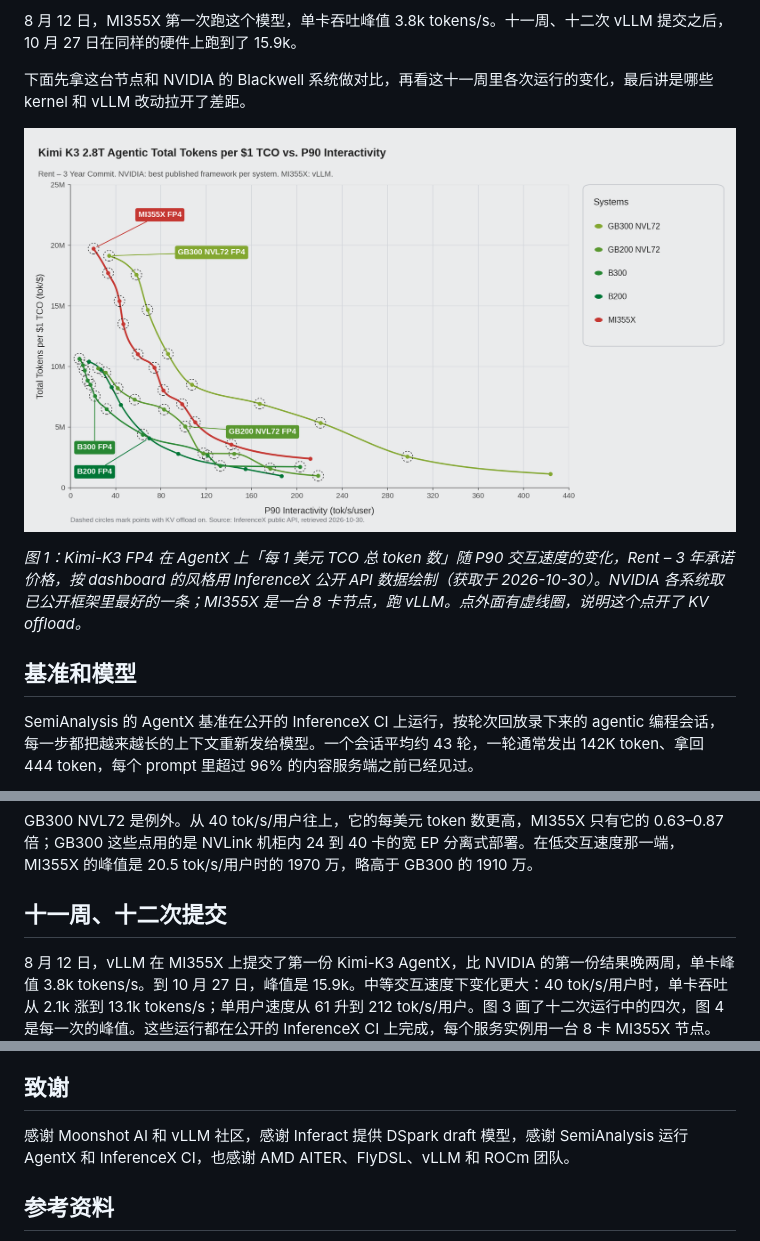
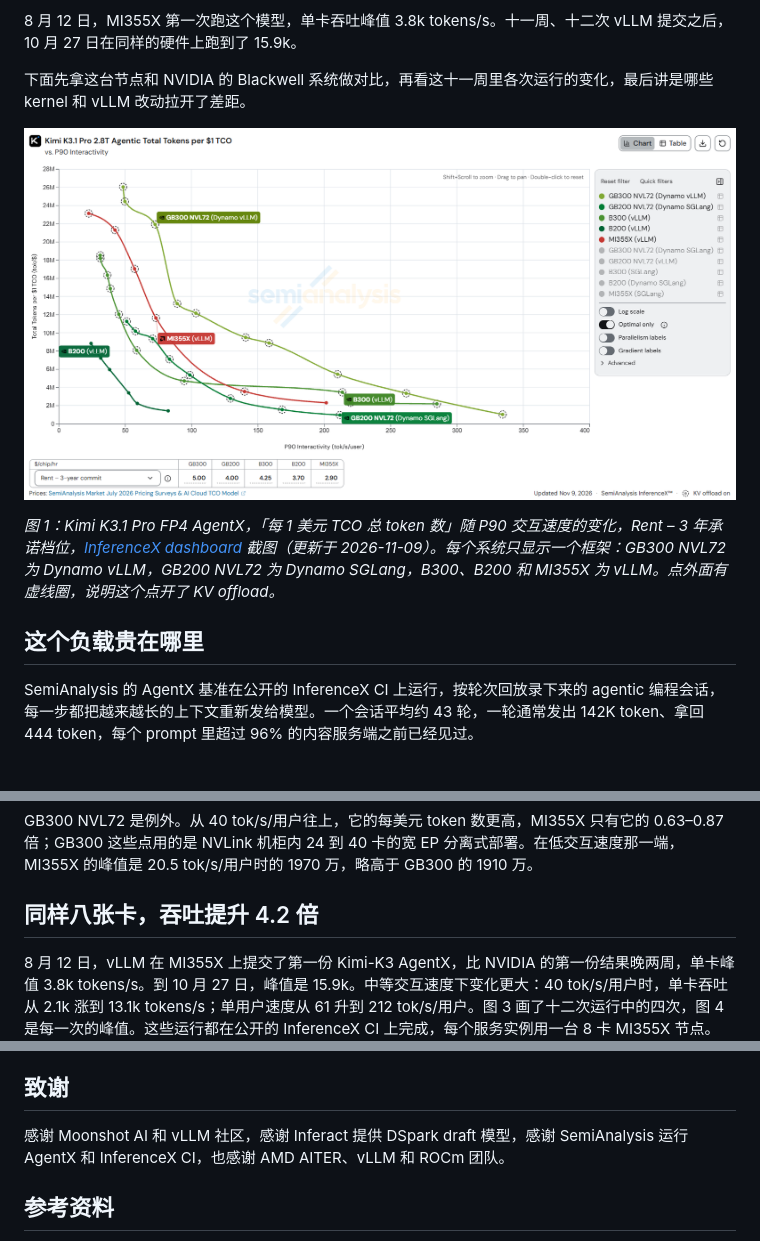
Before and after one commit to ichbinblau/dsv4-pd-disagg, a Markdown page: mi355x-kimi-k3-tco/blog-zh.md, 3 parts joined by grey strips. Rendered like a GitHub page; pictures changed too: mi355x-kimi-k3-tco/figures/tco-frontier-vs-nvidia.png.

```diff
--- a/mi355x-kimi-k3-tco/blog-zh.md
+++ b/mi355x-kimi-k3-tco/blog-zh.md
@@ -10,9 +10,9 @@ Kimi-K3 的 FP4 权重约 1.56 TB，八张 B200 或八张 GB200 都放不下。
 
 ![图 1](figures/tco-frontier-vs-nvidia.png)
 
-*图 1：Kimi-K3 FP4 在 AgentX 上「每 1 美元 TCO 总 token 数」随 P90 交互速度的变化，Rent – 3 年承诺价格，按 dashboard 的风格用 InferenceX 公开 API 数据绘制（获取于 2026-10-30）。NVIDIA 各系统取已公开框架里最好的一条；MI355X 是一台 8 卡节点，跑 vLLM。点外面有虚线圈，说明这个点开了 KV offload。*
+*图 1：Kimi K3.1 Pro FP4 AgentX，「每 1 美元 TCO 总 token 数」随 P90 交互速度的变化，Rent – 3 年承诺档位，[InferenceX dashboard](https://inferencex.semianalysis.com/inference/kimi-k3) 截图（更新于 2026-11-09）。每个系统只显示一个框架：GB300 NVL72 为 Dynamo vLLM，GB200 NVL72 为 Dynamo SGLang，B300、B200 和 MI355X 为 vLLM。点外面有虚线圈，说明这个点开了 KV offload。*
 
-## 基准和模型
+## 这个负载贵在哪里
 
 SemiAnalysis 的 AgentX 基准在公开的 InferenceX CI 上运行，按轮次回放录下来的 agentic 编程会话，每一步都把越来越长的上下文重新发给模型。一个会话平均约 43 轮，一轮通常发出 142K token、拿回 444 token，每个 prompt 里超过 96% 的内容服务端之前已经见过。
 
@@ -43,7 +43,7 @@ Kimi-K3 有 2.8T 参数、896 个专家，原生上下文 1M token。一部分
 
 GB300 NVL72 是例外。从 40 tok/s/用户往上，它的每美元 token 数更高，MI355X 只有它的 0.63–0.87 倍；GB300 这些点用的是 NVLink 机柜内 24 到 40 卡的宽 EP 分离式部署。在低交互速度那一端，MI355X 的峰值是 20.5 tok/s/用户时的 1970 万，略高于 GB300 的 1910 万。
 
-## 十一周、十二次提交
+## 同样八张卡，吞吐提升 4.2 倍
 
 8 月 12 日，vLLM 在 MI355X 上提交了第一份 Kimi-K3 AgentX，比 NVIDIA 的第一份结果晚两周，单卡峰值 3.8k tokens/s。到 10 月 27 日，峰值是 15.9k。中等交互速度下变化更大：40 tok/s/用户时，单卡吞吐从 2.1k 涨到 13.1k tokens/s；单用户速度从 61 升到 212 tok/s/用户。图 3 画了十二次运行中的四次，图 4 是每一次的峰值。这些运行都在公开的 InferenceX CI 上完成，每个服务实例用一台 8 卡 MI355X 节点。
 
@@ -108,7 +108,7 @@ vLLM 用 DSpark head 生成草稿，草稿长度按并发定：并发 1 用 7
 
 ## 致谢
 
-感谢 Moonshot AI 和 vLLM 社区，感谢 Inferact 提供 DSpark draft 模型，感谢 SemiAnalysis 运行 AgentX 和 InferenceX CI，也感谢 AMD AITER、FlyDSL、vLLM 和 ROCm 团队。
+感谢 Moonshot AI 和 vLLM 社区，感谢 Inferact 提供 DSpark draft 模型，感谢 SemiAnalysis 运行 AgentX 和 InferenceX CI，也感谢 AMD AITER、vLLM 和 ROCm 团队。
 
 ## 参考资料
 
```
Also changed, not shown: mi355x-kimi-k3-tco/blog.md (+4 -4 lines), 1 other file.
